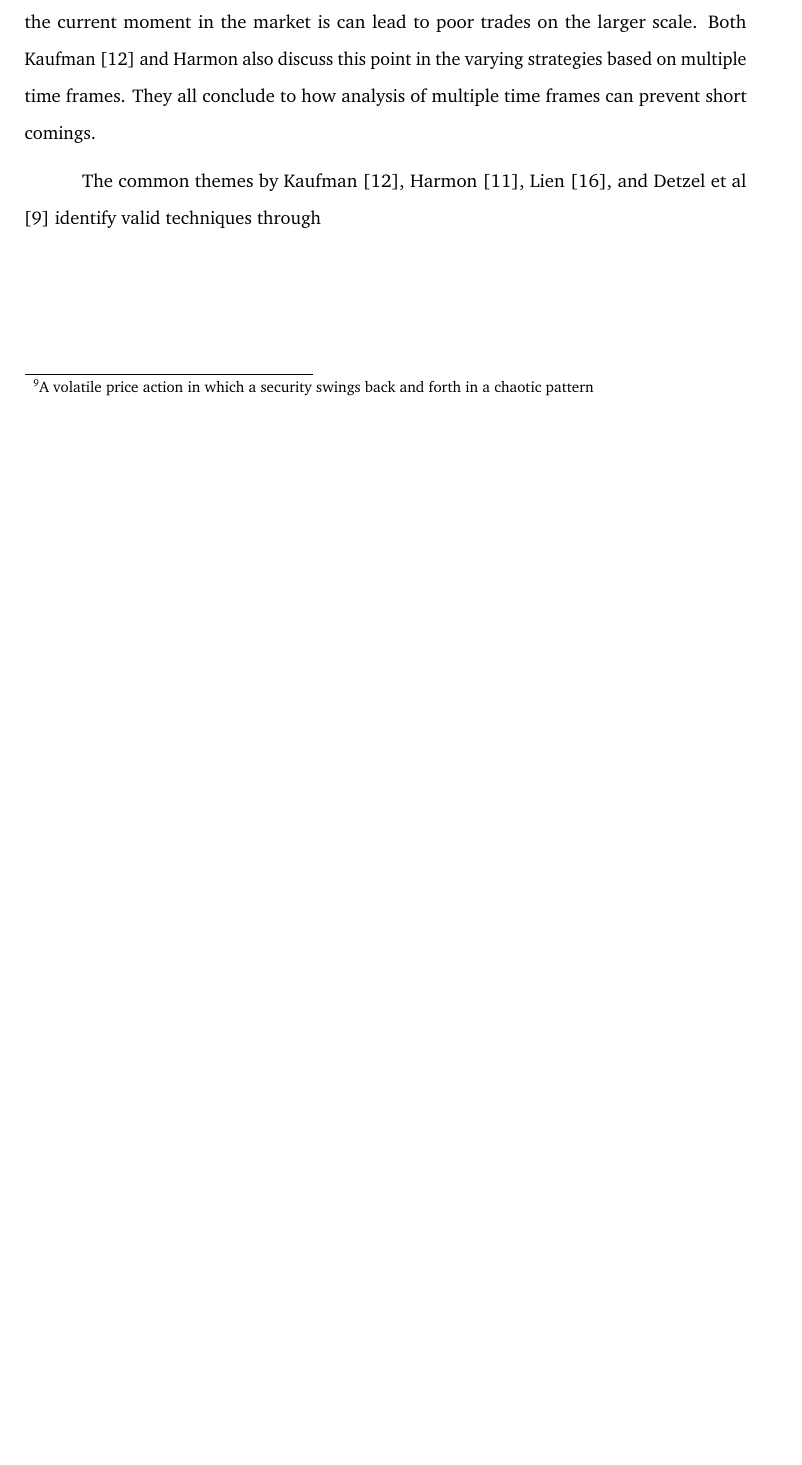
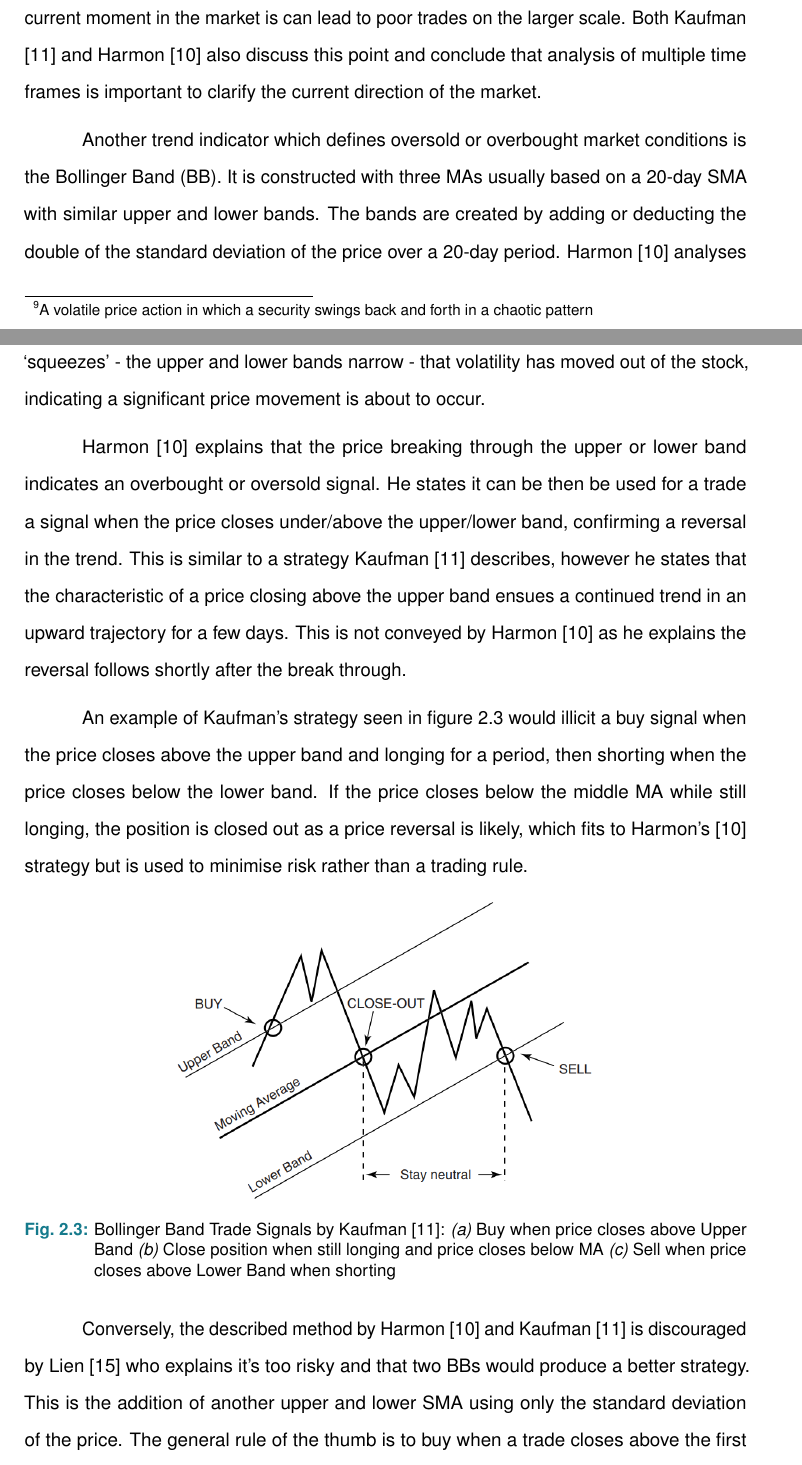
Before and after one commit to AntonioGargaro/Honours-Dissertation, a LaTeX thesis (main.tex, which reads cleanthesis.sty, content/chapter-related-work.tex): part of page 19 of 40 before the commit and two parts of pages 19 and 20 of 42 after it, the two joined at a grey line, cut so that both start at the same text, the shorter picture padded with empty space. Compiled offline with pdfLaTeX.

Commit message:
completed trading strategies (i think)

```diff
--- a/cleanthesis.sty
+++ b/cleanthesis.sty
@@ -217,9 +217,9 @@
 %	{%
 		% Using sans-serif fonts
 		%
-		%\RequirePackage{helvet}	% Font:	Helvetica
+		\RequirePackage{helvet}	% Font:	Helvetica
 		%\RequirePackage{nimbus}	% Font:	Nimbus Sans, a clone of the Helvetica
-		\RequirePackage{tgheros}	% Font:	TEX Gyre Heros
+		%\RequirePackage{tgheros}	% Font:	TEX Gyre Heros
 		%\RequirePackage{libertine}	% Font:	Biolinum, the standard sans serif typeface with the Libertine package
 		%\RequirePackage[scaled]{berasans} % Font:	Bera Sans, a a version of Bitstream Vera Sans slightly enhanced
 		\renewcommand*\familydefault{\sfdefault}%
--- a/content/chapter-related-work.tex
+++ b/content/chapter-related-work.tex
@@ -81,12 +82,31 @@ Kaufman \cite{BOOK:Kaufman:2013} describes that the RSI indicates when overbough
 
 Entering the market at figure \ref{fig:related:USDJPY_15min}.a when the RSI value was above 70 would of seen a market reversal against the entry trade. Waiting until figure \ref{fig:related:USDJPY_15min}.b was the better entry time with the RSI at 30. Although, Kaufman also states that in a study the average amount of RSI values ranges from the 32 to 72 market. He continues, showing that roughly 50 percent of RSI values fall between this range, indicating that the thresholds may need to be widened. Suggestions of 80 to 20 or 85 to 15 are considered extremely strong indicators as they are hard values to sustain. While the example for figure \ref{fig:related:USDJPY_15min} was an ideal scenario, it would be naive to assume this is always the case. Experimenting with threshold ranges to fit this indicator towards the crypto market will be a research point this project looks into.
 
-The MACD is the difference of two EMAs - usually 12 day (short) and 26 day (long) - and another EMA - usually 9 days - that generate trade signals when the lines intersect. Both Harmon \cite{BOOK:Harmon:2014} and Kaufman \cite{BOOK:Kaufman:2013} evaluate the effectiveness of this indicator to be unreliable for trading as it would require the constant fitting of threshold lines to prevent whipsaws\footnote{A volatile price action in which a security swings back and forth in a chaotic pattern}. However, defining thresholds It would seem that this strategy would work well in an upward or downward market interval, but it would result in poor trades in a sideways market due to whipsaws of the trend line intersections. They state that MACDs are ultimately used to define divergence signals.
+The MACD is the difference of two EMAs - usually based on 12 (short) and 26 day (long) periods - and another EMA - usually 9 days - that generate trade signals when the lines intersect. Both Harmon \cite{BOOK:Harmon:2014} and Kaufman \cite{BOOK:Kaufman:2013} evaluate the effectiveness of this indicator to be unreliable for trading as it would require the constant fitting of threshold lines to prevent whipsaws\footnote{A volatile price action in which a security swings back and forth in a chaotic pattern}. It would seem that this strategy would work well in an upward or downward market interval, but it would result in poor trades in a sideways market due to whipsaws of the trend line intersections. They state that MACDs are ultimately used to define divergence signals.
 
-Utilising both RSI and MACD in this project's trading strategy will indicate if market reversals are likely to occur or if the momentum is still heading in a certain direction. A point Lien \cite{BOOK:Lien:2016} emphasises is the importance of utilising multiple time frames with these indicators as to understand the bigger picture of the market. Failing to analyse where the current moment in the market is can lead to poor trades on the larger scale. Both Kaufman \cite{BOOK:Kaufman:2013} and Harmon also discuss this point in the varying strategies based on multiple time frames. They all conclude to how analysis of multiple time frames can prevent short comings.
+Utilising both RSI and MACD in this project's trading strategy will indicate if market reversals are likely to occur or if momentum is still heading in a certain direction. A point Lien \cite{BOOK:Lien:2016} emphasises is the importance of utilising multiple time frames with these indicators as to understand the bigger picture of the market. Failing to analyse where the current moment in the market is can lead to poor trades on the larger scale. Both Kaufman \cite{BOOK:Kaufman:2013} and Harmon \cite{BOOK:Harmon:2014} also discuss this point and conclude that analysis of multiple time frames is important to clarify the current direction of the market.
 
-The common themes by Kaufman \cite{BOOK:Kaufman:2013}, Harmon \cite{BOOK:Harmon:2014}, Lien \cite{BOOK:Lien:2016}, and Detzel et al \cite{ART:DetzelEtAl:2018} identify valid techniques through
+Another trend indicator which defines oversold or overbought market conditions is the Bollinger Band (BB). It is constructed with three MAs usually based on a 20-day SMA with similar upper and lower bands. The bands are created by adding or deducting the double of the standard deviation of the price over a 20-day period.  Harmon \cite{BOOK:Harmon:2014} analyses the BB to indicate extreme or slight volatility in the price of stocks, discussing when the BB `squeezes' - the upper and lower bands narrow - that volatility has moved out of the stock, indicating a significant price movement is about to occur.
 
+Harmon \cite{BOOK:Harmon:2014} explains that the price breaking through the upper or lower band indicates an overbought or oversold signal. He states it can be then be used for a trade a signal when the price closes under/above the upper/lower band, confirming a reversal in the trend. This is similar to a strategy Kaufman \cite{BOOK:Kaufman:2013} describes, however he states that the characteristic of a price closing above the upper band ensues a continued trend in an upward trajectory for a few days. This is not conveyed by Harmon \cite{BOOK:Harmon:2014} as he explains the reversal follows shortly after the break through.
+
+An example of Kaufman's strategy seen in figure \ref{fig:related:BB_trade_strat} would illicit a buy signal when the price closes above the upper band and longing for a period, then shorting when the price closes below the lower band. If the price closes below the middle MA while still longing, the position is closed out as a price reversal is likely, which fits to Harmon's \cite{BOOK:Harmon:2014} strategy but is used to minimise risk rather than a trading rule.
+
+\begin{figure}[htb]
+    \centering
+	\includegraphics[width=0.6\textwidth]{content/graphics/BB_Trade_Strat}
+	\caption{Bollinger Band Trade Signals by Kaufman \cite{BOOK:Kaufman:2013}:
+	\textit{(a)} Buy when price closes above Upper Band
+	\textit{(b)} Close position when still longing and price closes below MA
+    \textit{(c)} Sell when price closes above Lower Band when shorting}
+	\label{fig:related:BB_trade_strat}
+\end{figure}
+
+Conversely, the described method by Harmon \cite{BOOK:Harmon:2014} and Kaufman \cite{BOOK:Kaufman:2013} is discouraged by Lien \cite{BOOK:Lien:2016} who explains it's too risky and that two BBs would produce a better strategy. This is the addition of another upper and lower SMA using only the standard deviation of the price. The general rule of the thumb is to buy when a trade closes above the first upper band and sell when it trades below the first lower band. Lien describes that while this may not pick the `perfect' bottom, it can avoid a premature entry into an asset. The heightened precautions of the double BB would ultimately minimise risk when using BBs for trade signal generation. Kaufman \cite{BOOK:Kaufman:2013} notes the high risk involved with the trading strategy based on the single BB, strengthening Lien's criticism of this strategy.
+
+Furthermore, Lien \cite{BOOK:Lien:2016} discusses the use of the double BB to indicate when a currency is trending or ranging\footnote{When a price is osculating over between similar prices and heading in no clear direction}. This allows to clearly identify the current movements of the market, aiding in the generation of a trading signal. Ultimately, the point of minimised risk deduced from Lien would indicate towards a safer trading strategy while providing clear interpretations of the market.
+
+The discussion by Kaufman \cite{BOOK:Kaufman:2013}, Harmon \cite{BOOK:Harmon:2014} and Lien \cite{BOOK:Lien:2016} identify trading strategies through the trend indicators described above. Most of the indicators are based on variations of the MA which interprets clear trends the market is currently in. The described indicators, while only capturing the basics of technical analysis, will satisfy the scope of this dissertation by providing clear trade signal generation. While certain strategies can be executed with one indicator, a common point emphasised is the use of a variety of different indicators. Multiple indicators confirming the same trends would provide a stronger signal generation than an individual friend.
 
 \section{Cryptocurrencies And Their Markets}
 \label{sec:related:cryptoAndTheirMarkets}
--- a/main.tex
+++ b/main.tex
@@ -63,7 +63,7 @@
 \usepackage[parfill]{parskip}
 \usepackage[					% clean thesis style
 	figuresep=colon,%
-	sansserif=false,%
+	sansserif=true,%
 	hangfigurecaption=false,%
 	hangsection=true,%
 	hangsubsection=true,%
```
Also changed, not shown: bib-refs.bib (+2 -2 lines), content/graphics/BB_Trade_Strat.PNG (added), content/chapter-related-work.tex (17 more changed lines).
